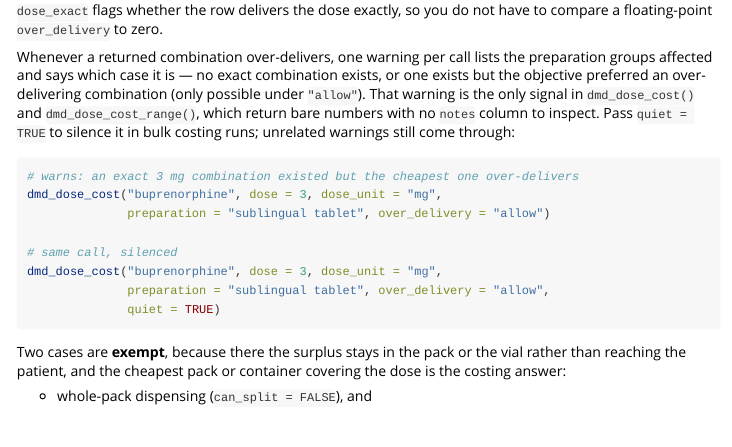
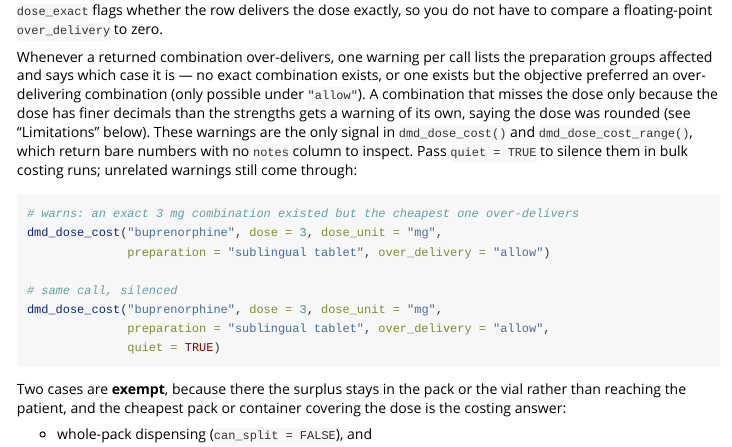
Before and after one commit to w-hardy/dmdprices, an R Markdown document (vignettes/dose_optimisation.Rmd): the page in a window 1100 px wide, from 1560 px down. Rendered offline with R 4.5, knitr and Pandoc, with nearby package versions.

Commit message:
docs: the dose vignette's over-delivery section names the rounding warning
The over-delivery section described the over-delivery warning as the
only signal in dmd_dose_cost() and dmd_dose_cost_range(). A combination
that misses the dose only because the dose has finer decimals than the
strengths now gets its own rounding warning instead, so the section says
so and points to the limitations list.

Co-Authored-By: Claude Opus 5.5 <noreply@anthropic.com>
Claude-Session: https://claude.ai/code/session_013FdrdQCBveeh4HzQUUekoF

````diff
--- a/vignettes/dose_optimisation.Rmd
+++ b/vignettes/dose_optimisation.Rmd
@@ -110,10 +110,12 @@ to compare a floating-point `over_delivery` to zero.
 Whenever a returned combination over-delivers, one warning per call lists the
 preparation groups affected and says which case it is — no exact combination
 exists, or one exists but the objective preferred an over-delivering combination
-(only possible under `"allow"`). That warning is the only signal in
-`dmd_dose_cost()` and `dmd_dose_cost_range()`, which return bare numbers with no
-`notes` column to inspect. Pass `quiet = TRUE` to silence it in bulk costing
-runs; unrelated warnings still come through:
+(only possible under `"allow"`). A combination that misses the dose only because
+the dose has finer decimals than the strengths gets a warning of its own, saying
+the dose was rounded (see "Limitations" below). These warnings are the only
+signal in `dmd_dose_cost()` and `dmd_dose_cost_range()`, which return bare
+numbers with no `notes` column to inspect. Pass `quiet = TRUE` to silence them
+in bulk costing runs; unrelated warnings still come through:
 
 ```{r, eval = FALSE}
 # warns: an exact 3 mg combination existed but the cheapest one over-delivers
````
